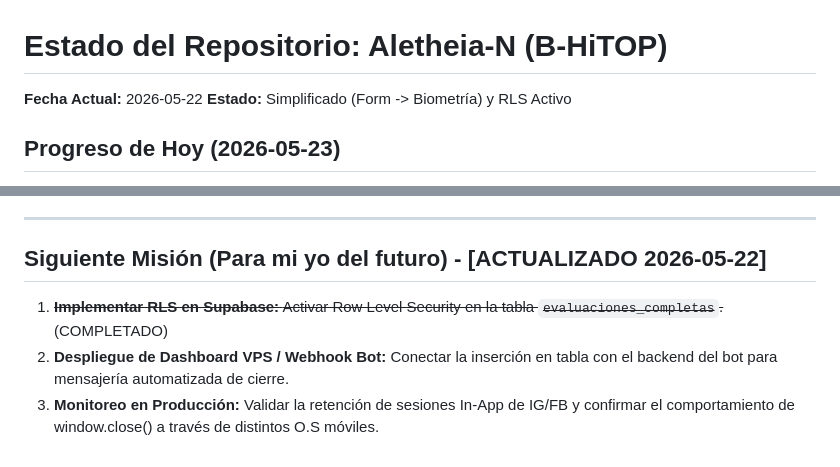
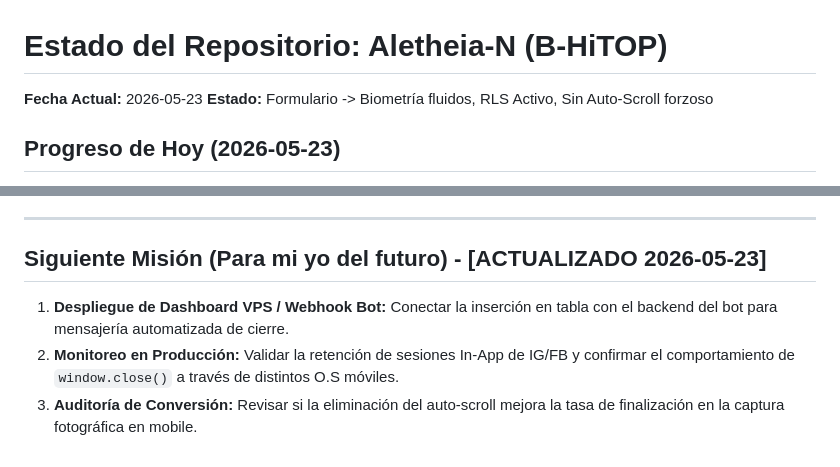
Before and after one commit to doyalgaurangadasbrahmachary-lgtm/aletheia-n-hitop, a Markdown page: BITACORA_SESION.md, 2 parts joined by grey strips. GitHub-like rendering.

Commit message:
docs: actualizacion de bitacora para cierre de sesion

```diff
--- a/BITACORA_SESION.md
+++ b/BITACORA_SESION.md
@@ -1,6 +1,6 @@
 # Estado del Repositorio: Aletheia-N (B-HiTOP)
-**Fecha Actual:** 2026-05-22
-**Estado:** Simplificado (Form -> Biometría) y RLS Activo
+**Fecha Actual:** 2026-05-23
+**Estado:** Formulario -> Biometría fluidos, RLS Activo, Sin Auto-Scroll forzoso
 
 ## Progreso de Hoy (2026-05-23)
 - **Erradicación Global de Auto-Scroll:** Se eliminaron todas las funciones que forzaban la reposición vertical del viewport. Esto incluyó remover 3 instancias de `window.scrollTo(0, 0)` en las transiciones de contenedor (Formulario → Biometría) y la eliminación definitiva de los bloques de `scrollIntoView()` en la lógica de las miniaturas, devolviendo el control total de navegación al usuario.
@@ -62,7 +62,7 @@ Se completó la **Restauración de Alta Fidelidad del Módulo de Biometría**, r
 
 ---
 
-## Siguiente Misión (Para mi yo del futuro) - [ACTUALIZADO 2026-05-22]
-1.  ~~**Implementar RLS en Supabase:** Activar Row Level Security en la tabla `evaluaciones_completas`.~~ (COMPLETADO)
-2.  **Despliegue de Dashboard VPS / Webhook Bot:** Conectar la inserción en tabla con el backend del bot para mensajería automatizada de cierre.
-3.  **Monitoreo en Producción:** Validar la retención de sesiones In-App de IG/FB y confirmar el comportamiento de window.close() a través de distintos O.S móviles.
+## Siguiente Misión (Para mi yo del futuro) - [ACTUALIZADO 2026-05-23]
+1.  **Despliegue de Dashboard VPS / Webhook Bot:** Conectar la inserción en tabla con el backend del bot para mensajería automatizada de cierre.
+2.  **Monitoreo en Producción:** Validar la retención de sesiones In-App de IG/FB y confirmar el comportamiento de `window.close()` a través de distintos O.S móviles.
+3.  **Auditoría de Conversión:** Revisar si la eliminación del auto-scroll mejora la tasa de finalización en la captura fotográfica en mobile.
```
